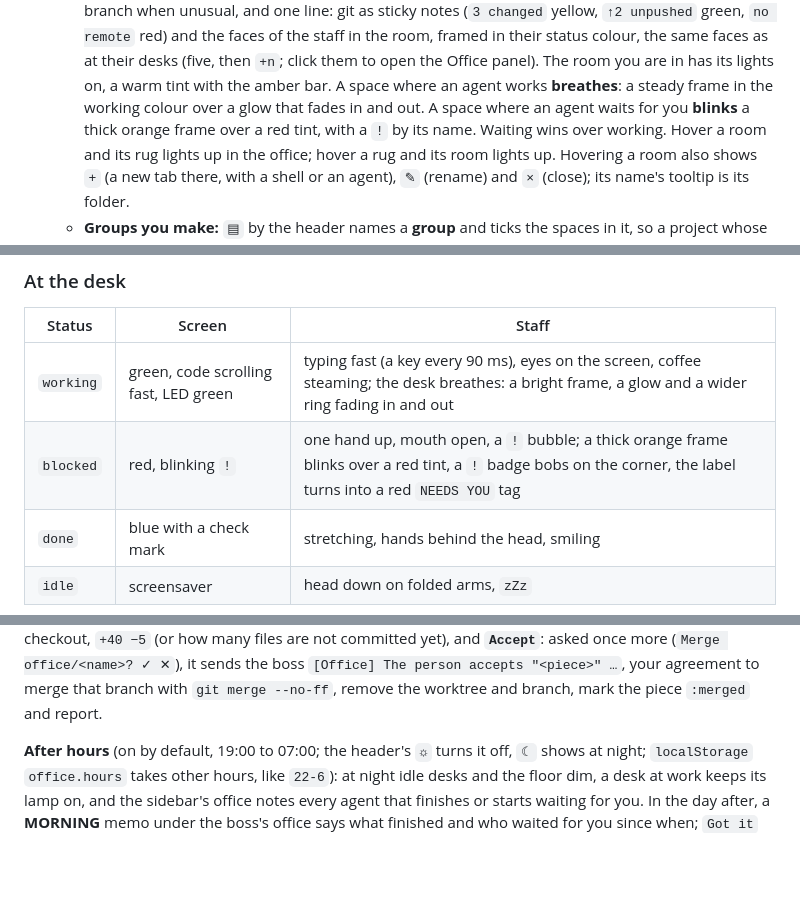
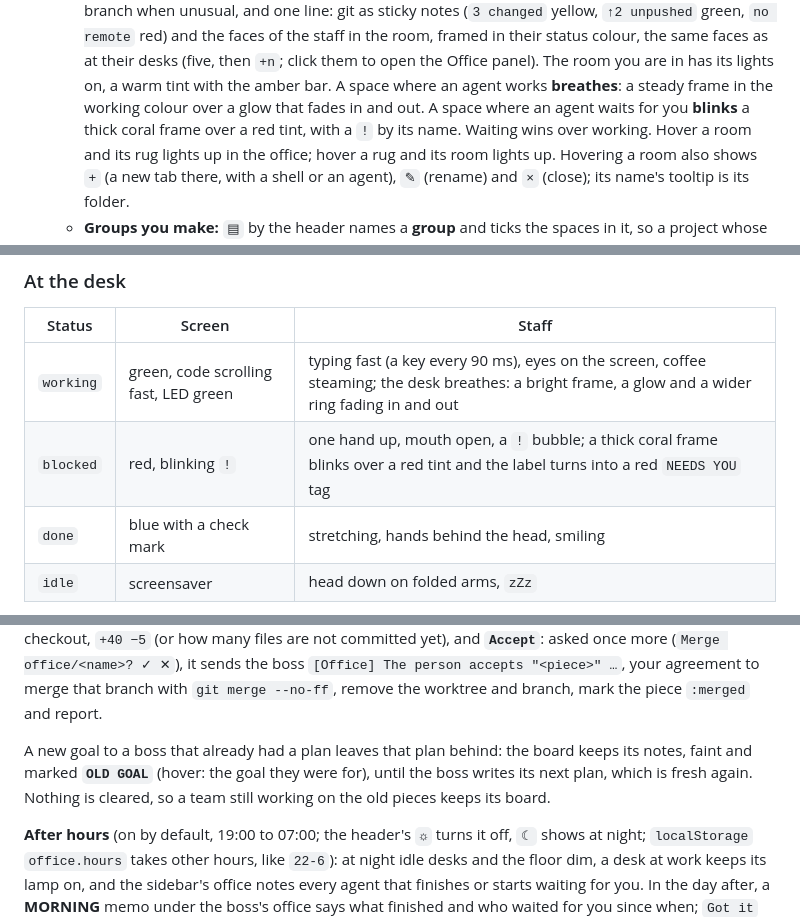
Before and after one commit to bboydanced/herdr-office, a Markdown page: README.md, 3 parts joined by grey strips. Drawn GitHub-style; blank space fills up the shorter version.

```diff
--- a/README.md
+++ b/README.md
@@ -84,7 +84,7 @@ Herdr keeps the mod names in its own `seen.json`, which is harmless.
     has its lights on, a warm tint with the amber bar.
     A space where an agent works **breathes**: a steady frame in the working
     colour over a glow that fades in and out. A space where an agent waits for
-    you **blinks** a thick orange frame over a red tint, with a `!` by its name.
+    you **blinks** a thick coral frame over a red tint, with a `!` by its name.
     Waiting wins over working. Hover a room and its rug lights up in the
     office; hover a rug and its room lights up.
     Hovering a room also shows `+` (a new tab there, with a shell or an
@@ -153,7 +153,7 @@ desks fall back to pane order: up to three in a row, four as two by two.
 | Status | Screen | Staff |
 |---|---|---|
 | `working` | green, code scrolling fast, LED green | typing fast (a key every 90 ms), eyes on the screen, coffee steaming; the desk breathes: a bright frame, a glow and a wider ring fading in and out |
-| `blocked` | red, blinking `!` | one hand up, mouth open, a `!` bubble; a thick orange frame blinks over a red tint, a `!` badge bobs on the corner, the label turns into a red `NEEDS YOU` tag |
+| `blocked` | red, blinking `!` | one hand up, mouth open, a `!` bubble; a thick coral frame blinks over a red tint and the label turns into a red `NEEDS YOU` tag |
 | `done` | blue with a check mark | stretching, hands behind the head, smiling |
 | `idle` | screensaver | head down on folded arms, `zZz` |
 
@@ -248,6 +248,11 @@ yet), and **`Accept`**: asked once more (`Merge office/<name>? ✓ ✕`), it sen
 the boss `[Office] The person accepts "<piece>" …`, your agreement to merge
 that branch with `git merge --no-ff`, remove the worktree and branch, mark the
 piece `:merged` and report.
+
+A new goal to a boss that already had a plan leaves that plan behind: the
+board keeps its notes, faint and marked **`OLD GOAL`** (hover: the goal they
+were for), until the boss writes its next plan, which is fresh again. Nothing
+is cleared, so a team still working on the old pieces keeps its board.
 
 **After hours** (on by default, 19:00 to 07:00; the header's `☼` turns it off,
 `☾` shows at night; `localStorage` `office.hours` takes other hours, like
```
Also changed, not shown: other parts of README.md (+31 -13 lines), mods/office-agents/boss.md (+4 -2 lines), layouts/office.png, preview.png, 5 other files.
